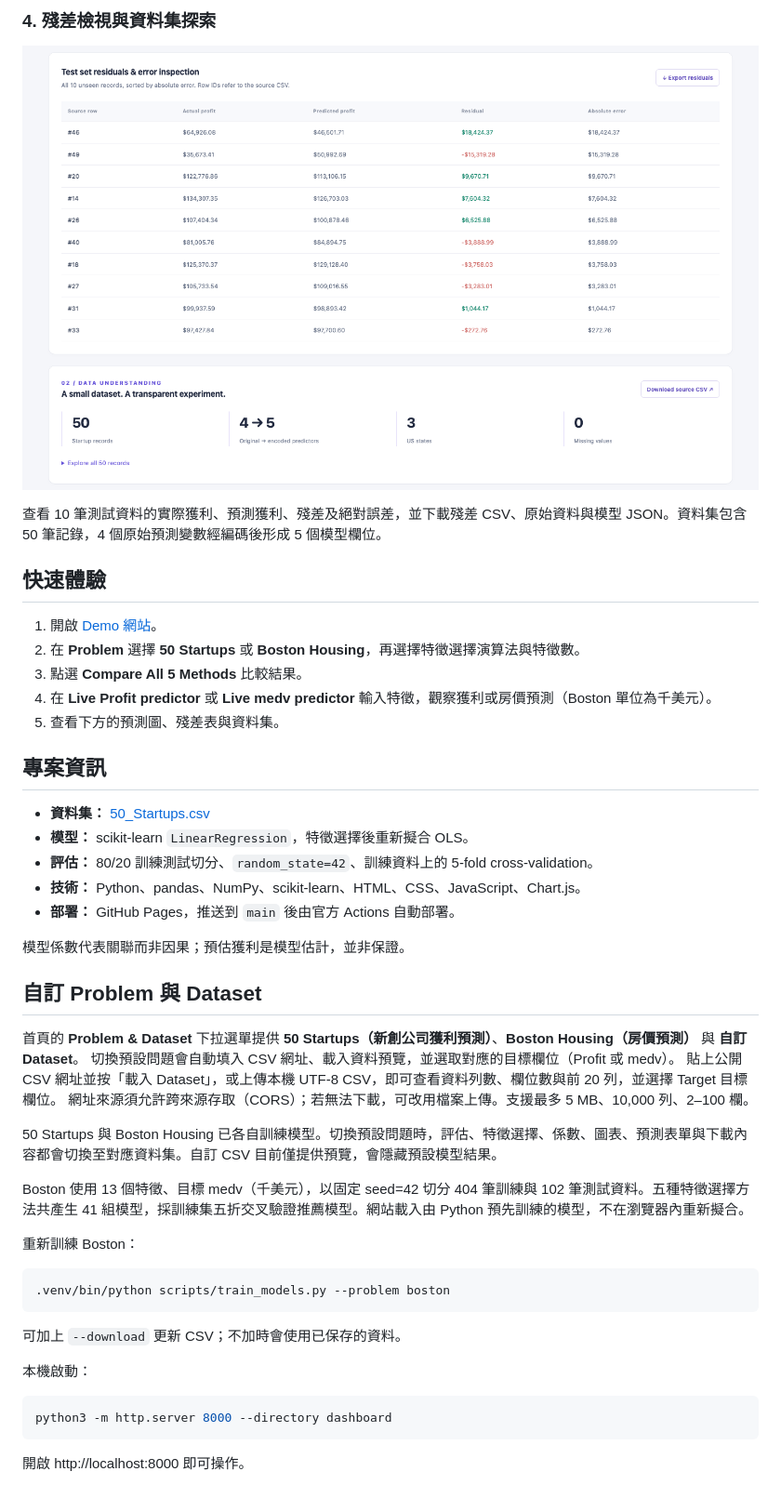
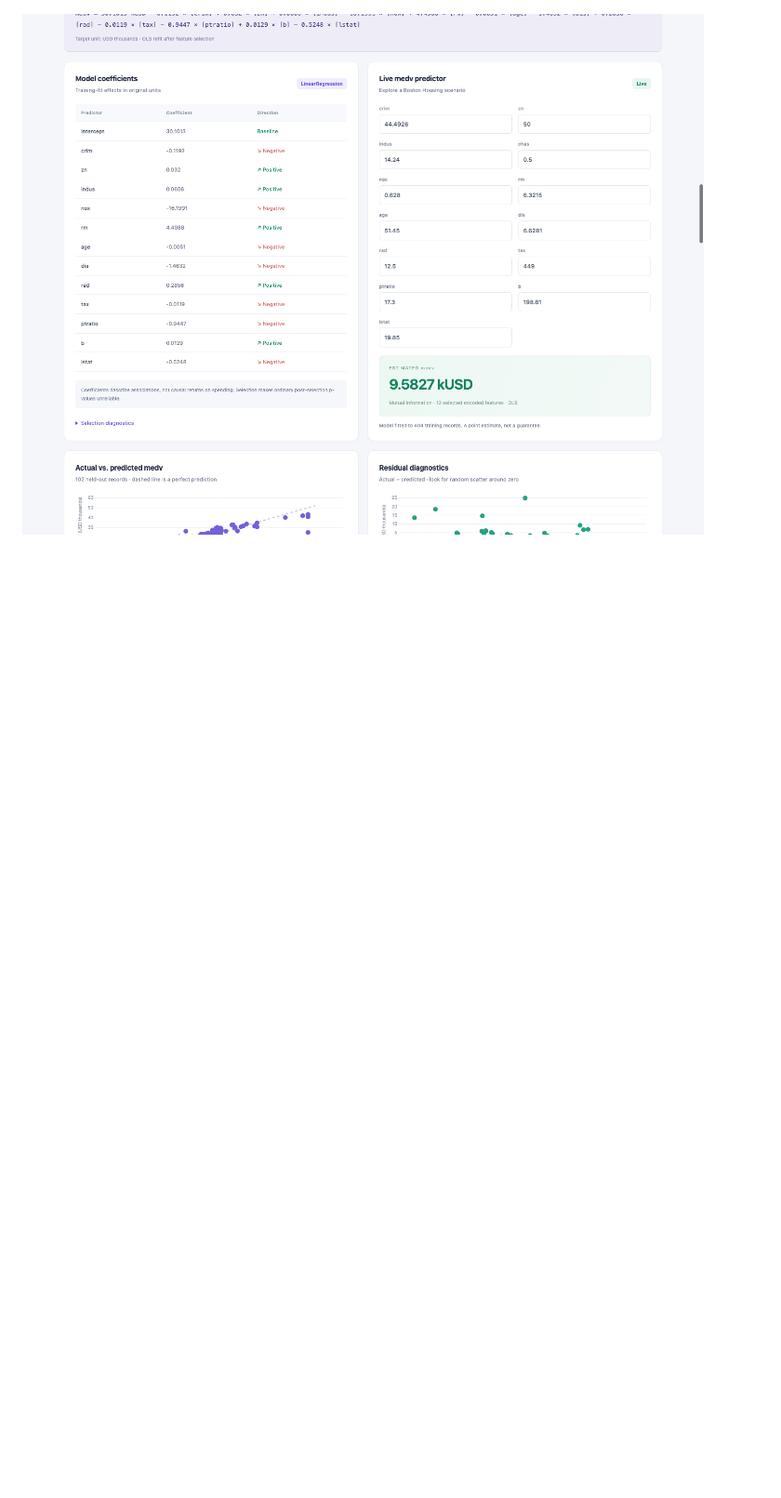
Before and after one commit to wujin57/AIOT-DIC2, a Markdown page: README.md, the part around the change printed below. Shown: that part at 93% size. Rendered like a GitHub page; pictures changed too: docs/images/04-boston-prediction.png (added); blank space fills up the shorter version.

````diff
--- a/README.md
+++ b/README.md
@@ -37,50 +13 @@ https://wujin57.github.io/AIOT-DIC2/
-### 4. 殘差檢視與資料集探索
-
-![測試資料殘差表與資料集概覽](docs/images/04-residuals-dataset.png)
-
-查看 10 筆測試資料的實際獲利、預測獲利、殘差及絕對誤差，並下載殘差 CSV、原始資料與模型 JSON。資料集包含 50 筆記錄，4 個原始預測變數經編碼後形成 5 個模型欄位。
-
-## 快速體驗
-
-1. 開啟 [Demo 網站](https://wujin57.github.io/AIOT-DIC2/)。
-2. 在 **Problem** 選擇 **50 Startups** 或 **Boston Housing**，再選擇特徵選擇演算法與特徵數。
-3. 點選 **Compare All 5 Methods** 比較結果。
-4. 在 **Live Profit predictor** 或 **Live medv predictor** 輸入特徵，觀察獲利或房價預測（Boston 單位為千美元）。
-5. 查看下方的預測圖、殘差表與資料集。
-
-## 專案資訊
-
-- **資料集：** [50_Startups.csv](https://raw.githubusercontent.com/Avik-Jain/100-Days-Of-ML-Code/master/datasets/50_Startups.csv)
-- **模型：** scikit-learn `LinearRegression`，特徵選擇後重新擬合 OLS。
-- **評估：** 80/20 訓練測試切分、`random_state=42`、訓練資料上的 5-fold cross-validation。
-- **技術：** Python、pandas、NumPy、scikit-learn、HTML、CSS、JavaScript、Chart.js。
-- **部署：** GitHub Pages，推送到 `main` 後由官方 Actions 自動部署。
-
-模型係數代表關聯而非因果；預估獲利是模型估計，並非保證。
-
-## 自訂 Problem 與 Dataset
-
-首頁的 **Problem & Dataset** 下拉選單提供 **50 Startups（新創公司獲利預測）**、**Boston Housing（房價預測）** 與 **自訂 Dataset**。
-切換預設問題會自動填入 CSV 網址、載入資料預覽，並選取對應的目標欄位（Profit 或 medv）。
-貼上公開 CSV 網址並按「載入 Dataset」，或上傳本機 UTF-8 CSV，即可查看資料列數、欄位數與前 20 列，並選擇 Target 目標欄位。
-網址來源須允許跨來源存取（CORS）；若無法下載，可改用檔案上傳。支援最多 5 MB、10,000 列、2–100 欄。
-
-50 Startups 與 Boston Housing 已各自訓練模型。切換預設問題時，評估、特徵選擇、係數、圖表、預測表單與下載內容都會切換至對應資料集。自訂 CSV 目前僅提供預覽，會隱藏預設模型結果。
-
-Boston 使用 13 個特徵、目標 medv（千美元），以固定 seed=42 切分 404 筆訓練與 102 筆測試資料。五種特徵選擇方法共產生 41 組模型，採訓練集五折交叉驗證推薦模型。網站載入由 Python 預先訓練的模型，不在瀏覽器內重新擬合。
-
-重新訓練 Boston：
-
-```sh
-.venv/bin/python scripts/train_models.py --problem boston
-```
-
-可加上 `--download` 更新 CSV；不加時會使用已保存的資料。
-
-本機啟動：
-
-```sh
-python3 -m http.server 8000 --directory dashboard
-```
-
-開啟 http://localhost:8000 即可操作。
+![Boston Housing 模型係數與房價預測](docs/images/04-boston-prediction.png)
````
Also changed, not shown: other parts of README.md (+5 -29 lines), docs/images/01-overview.png, docs/images/02-boston-overview.png (added), docs/images/03-boston-comparison.png (added).
